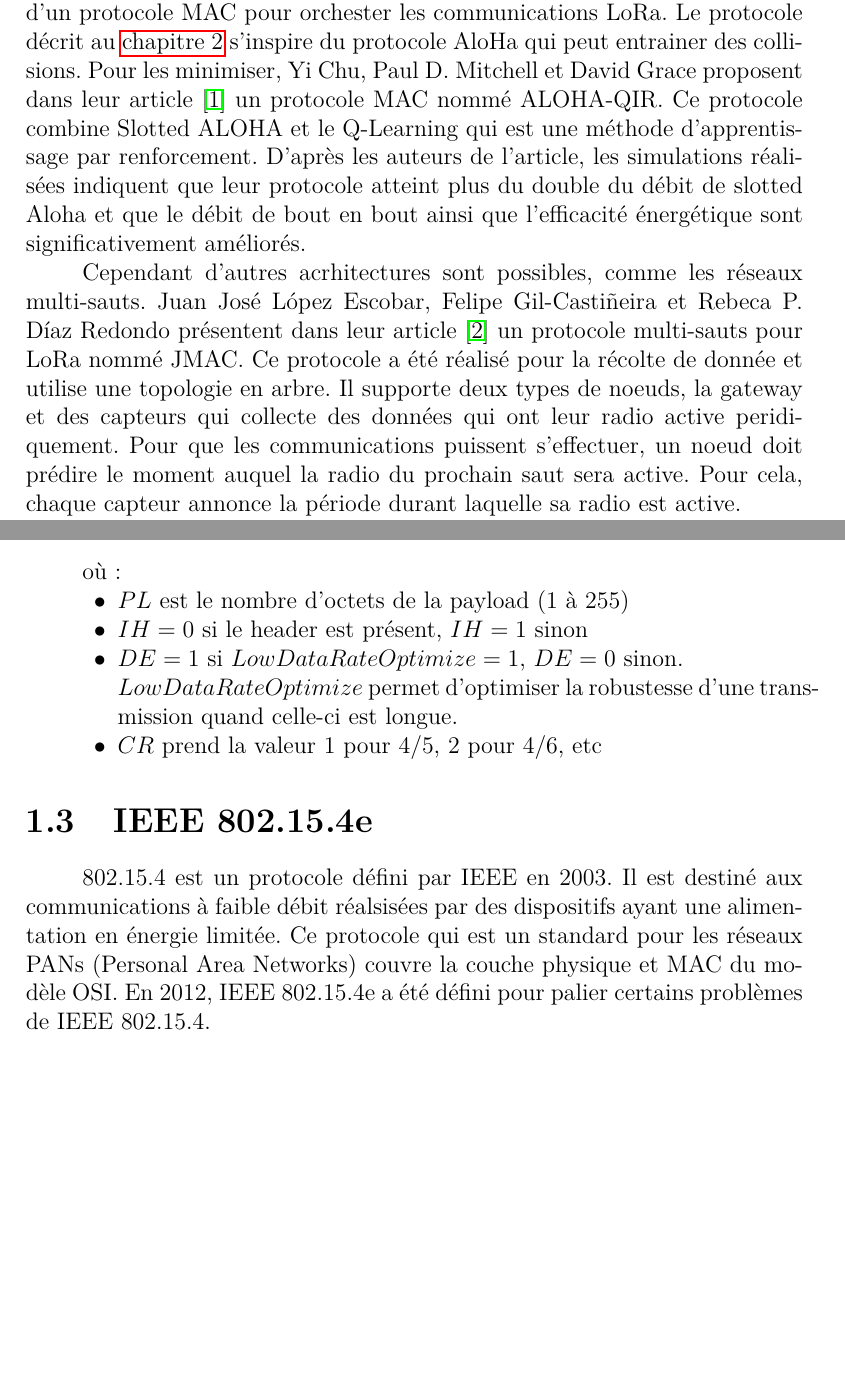
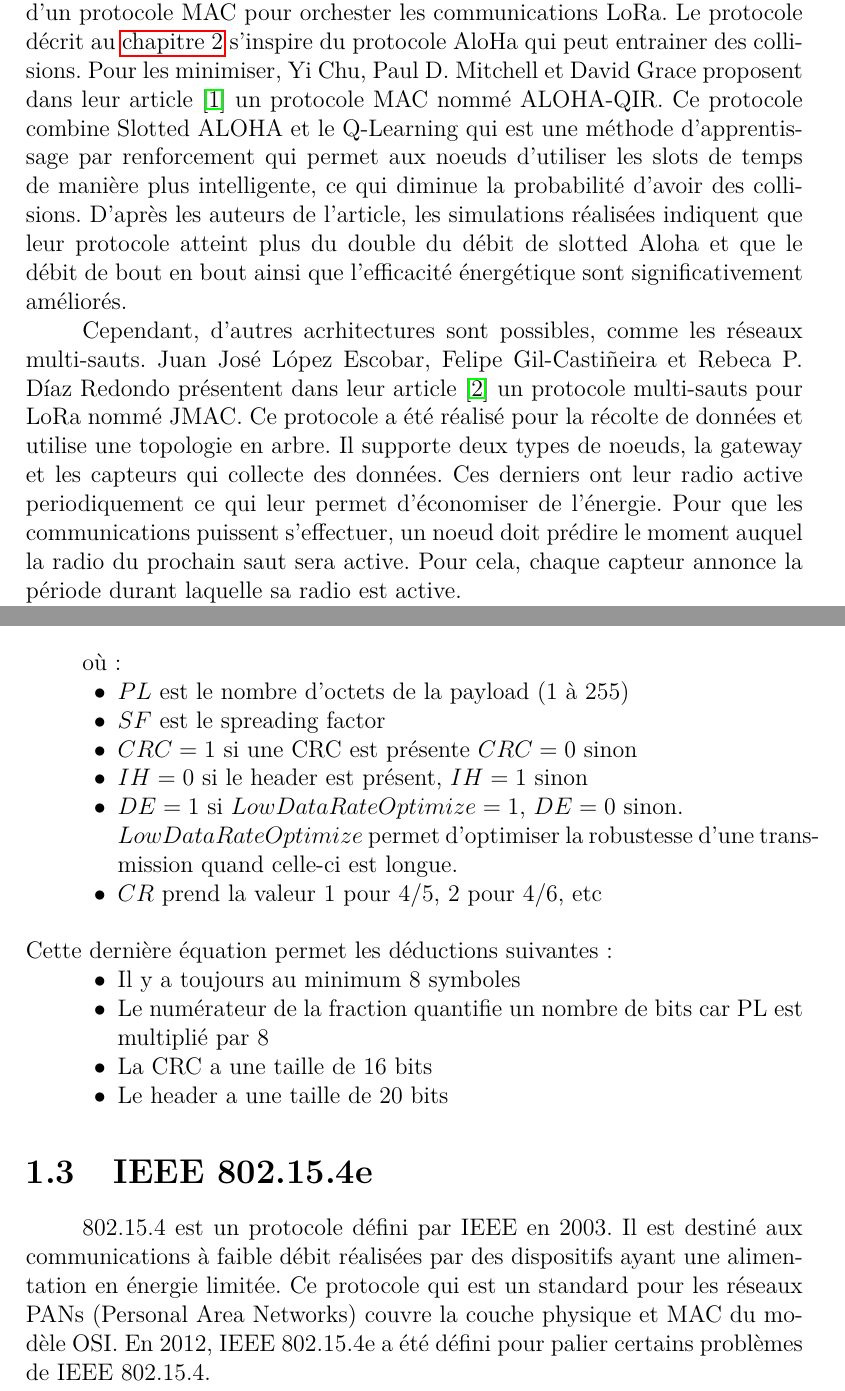
Before and after one commit to ArnaudPalgen/ma2_memoire, a LaTeX document (memoire/main.tex, which reads memoire/src/etat_art/802.15.4.tex, memoire/src/etat_art/lora.tex, memoire/src/etat_art/related_work.tex): two parts of pages 5 and 8 of 38 before the commit and two parts of pages 4 and 7 of 37 after it, joined at a grey line, cut so that both start at the same text, the shorter picture padded with empty space. Compiled offline with pdfLaTeX.

Commit message:
correction etat de l'art

```diff
--- a/memoire/src/etat_art/802.15.4.tex
+++ b/memoire/src/etat_art/802.15.4.tex
@@ -1,12 +1,12 @@
 \section{IEEE 802.15.4e}\label{sec:etat_art-802.15.4}
 \renewcommand{\rightmark}{IEEE 802.15.4e}
-    802.15.4 est un protocole défini par IEEE en 2003. Il est destiné aux communications à faible débit réalsisées par des dispositifs ayant une alimentation en énergie limitée.
+    802.15.4 est un protocole défini par IEEE en 2003. Il est destiné aux communications à faible débit réalisées par des dispositifs ayant une alimentation en énergie limitée.
     Ce protocole qui est un standard pour les réseaux PANs (Personal Area Networks) couvre la couche physique et MAC du modèle OSI. En 2012, IEEE 802.15.4e a été défini pour palier certains problèmes de IEEE 802.15.4.
 
   \subsection*{Types de noeuds et topologie}
     Cette norme définit deux types de noeuds: les Full Function Devices (FFD) qui peuvent être des coordinateurs de PAN, de simple coordinateurs ou de simple noeuds et les Reduced Function Devices (RFD) qui utilisent une implémentation réduite du protocole et ne peuvent être que de simples noeuds.
 
-    Ces noeuds peuvent former des réseaux suivantes plusieurs topologies
+    Ces noeuds peuvent former des réseaux suivant plusieurs topologies
     comme la topologie en étoile pour laquelle plusieurs RFD sont connectés à un FFD qui
     joue le rôle de coordinateur ou encore la topologie peer-to-peer pour laquelle les FFD sont connectés les uns aux autres.
 
@@ -58,7 +59,7 @@
         %ID aux autres noeuds sans avoir été préalablement associés.
     \end{enumerate}
     D'après l'article de Domenico De Guglielmo et ses co-auteurs~\cite{paper:802.15.4e-survey}, le standard ne définit que brièvement AMCA et BLINK.
-    LLDN est destiné aux réseaux à un seul saut et utilisant un seul canal. Il n'est donc pas pertinent pour ce projet. DSME utilise le concept de multi-superframe semblable aux superframes de IEEE 802.15.4 mis à part la CFP qui divise chacun des 7 slots en plusieurs fréquences.
+    LLDN est destiné aux réseaux à un seul saut et utilise un seul canal. Il n'est donc pas pertinent pour ce projet. DSME utilise le concept de multi-superframe semblable aux superframes de IEEE 802.15.4 mis à part la CFP qui divise chacun des 7 slots en plusieurs fréquences.
 
 
 \subsection*{TSCH (Time Slotted Channel Hopping)}\label{subsec:etat_art-802.15.4.tsch}
--- a/memoire/src/etat_art/lora.tex
+++ b/memoire/src/etat_art/lora.tex
@@ -72,8 +77,18 @@ Où $T_{sym} = \frac{1}{R_s}$, $n_{preamble}$ et $n_{payload}$ sont le nombre de
 où:
 \begin{itemize}
     \item $PL$ est le nombre d'octets de la payload (1 à 255)
+    \item $SF$ est le spreading factor
+    \item $CRC=1$ si une CRC est présente $CRC=0$ sinon
     \item $IH=0$ si le header est présent, $IH=1$ sinon
     \item $DE=1$ si $LowDataRateOptimize=1$, $DE=0$ sinon.\\
     $LowDataRateOptimize$ permet d'optimiser la robustesse d'une transmission quand celle-ci est longue.
     \item $CR$ prend la valeur 1 pour $4/5$, 2 pour $4/6$, etc
 \end{itemize}
+\vspace{0.5cm}
+Cette dernière équation permet les déductions suivantes:
+\begin{itemize}
+    \item Il y a toujours au minimum 8 symboles
+    \item Le numérateur de la fraction quantifie un nombre de bits car PL est multiplié par 8
+    \item La CRC a une taille de 16 bits
+    \item Le header a une taille de 20 bits
+\end{itemize}
--- a/memoire/src/etat_art/related_work.tex
+++ b/memoire/src/etat_art/related_work.tex
@@ -6,18 +6,18 @@ orchester les communications LoRa. Le protocole décrit au \autoref{chap:archi}
 protocole AloHa qui peut entrainer des collisions. Pour les minimiser, Yi Chu, Paul D. Mitchell et
 David Grace proposent dans leur article~\cite{6328420} un protocole MAC nommé ALOHA-QIR. Ce
 protocole combine Slotted ALOHA et le Q-Learning qui est une méthode d'apprentissage par
-renforcement. D'après les auteurs de l'article, les simulations réalisées indiquent que leur
+renforcement qui permet aux noeuds d'utiliser les slots de temps de manière plus intelligente, ce qui diminue la probabilité d'avoir des collisions. D'après les auteurs de l'article, les simulations réalisées indiquent que leur
 protocole atteint plus du double du débit de slotted Aloha et que le débit de bout en bout ainsi
 que l'efficacité énergétique sont significativement améliorés.
 
 
-Cependant d'autres acrhitectures sont possibles, comme les réseaux multi-sauts.
-Juan José López Escobar, Felipe Gil-Castiñeira et Rebeca P. Díaz Redondo présentent dans leur article~\cite{s20236893} un protocole multi-sauts pour LoRa nommé JMAC. Ce protocole a été réalisé pour la récolte de donnée et utilise une topologie en arbre. Il supporte deux types de noeuds, la gateway et des capteurs qui collecte des données qui ont leur radio active peridiquement. Pour que les communications puissent s'effectuer, un noeud doit prédire le moment auquel la radio du prochain saut sera active. Pour cela, chaque capteur annonce la période durant laquelle sa radio est active.
+Cependant, d'autres acrhitectures sont possibles, comme les réseaux multi-sauts.
+Juan José López Escobar, Felipe Gil-Castiñeira et Rebeca P. Díaz Redondo présentent dans leur article~\cite{s20236893} un protocole multi-sauts pour LoRa nommé JMAC. Ce protocole a été réalisé pour la récolte de données et utilise une topologie en arbre. Il supporte deux types de noeuds, la gateway et les capteurs qui collecte des données. Ces derniers ont leur radio active periodiquement ce qui leur permet d'économiser de l'énergie. Pour que les communications puissent s'effectuer, un noeud doit prédire le moment auquel la radio du prochain saut sera active. Pour cela, chaque capteur annonce la période durant laquelle sa radio est active.
 
 
-Maite Bezunartea et ses co-auteurs proposent dans leur article~\cite{8847137}, un protocole MAC pour LoRa qui est une adaptation de TSCH~\ref{subsec:etat_art-802.15.4.tsch}. Leur solution, implémentée dans Contiki-NG~\ref{subsec:etat_art:rtos:contiki}, permet d'utiliser le protocole de routage RPL~\ref{sec:state-rpl} avec le \textit{spreading factor} de LoRa fixé (c.f.~\ref{sec:etat_art-lora}). Les mécanismes de sauts de canaux et de division du temps en slots permettent d'obtenir des transmissions de données réussies tout en restant efficace en terme d'énergie.
+Maite Bezunartea et ses co-auteurs proposent dans leur article~\cite{8847137}, un protocole MAC pour LoRa qui est une adaptation de TSCH~\ref{subsec:etat_art-802.15.4.tsch}. Leur solution, implémentée dans Contiki-NG~\ref{subsec:etat_art:rtos:contiki}, permet d'utiliser le protocole de routage RPL~\ref{sec:state-rpl}. Elle fonctionne avec un \textit{spreading factor} fixe (c.f.~\ref{sec:etat_art-lora}). Les mécanismes de sauts de canaux et de division du temps en slots permettent d'obtenir des transmissions de données réussies tout en restant efficace en terme d'énergie.
 
-Pour obtenir un \textit{spreading factor} adapté à chaque lien LoRa, B.Satori et ses co-auteurs proposent dans leur article~\cite{8115756} un protocole MAC nommé RLMAC qui permet de sélectionner le \textit{spreading factor} optimal pour chaque lien et également une adaptation de la fonction objectif OF0~\ref{subsec:etat_art:rpl:Of0} permettant de sélectionner un chemin qui minimise le temps de transmission ce qui permet de diminuer la consommation en énergie.
+Pour obtenir un \textit{spreading factor} adapté à chaque lien LoRa, B.Satori et ses co-auteurs proposent dans leur article~\cite{8115756}, un protocole MAC nommé RLMAC qui permet de sélectionner le \textit{spreading factor} optimal pour chaque lien et également une adaptation de la fonction objectif OF0~\ref{subsec:etat_art:rpl:Of0} permettant de sélectionner un chemin qui minimise le temps de transmission, ce qui permet de diminuer la consommation en énergie.
 
 
 %
--- a/memoire/src/etat_art/rpl.tex
+++ b/memoire/src/etat_art/rpl.tex
@@ -1,12 +1,10 @@
-\newpage
 \section{RPL}\label{sec:state-rpl}
 \renewcommand{\rightmark}{RPL}
-%TODO tour des protocoles de routages ??
 
 Routing Protocol for Low-Power and Lossy Networks~\cite{rfc:rpl} est un protocole de routage IPv6 destiné aux réseaux dont les noeuds sont contraints en énergie et dont les liens sont soumis à des pertes importantes de paquets (Low-power and Lossy Networks, LLNs).
 
 D'après l'article de Tripathi, Oliveira et Vasseur~\cite{paper:rpl-study}, après avoir été étudiés par le groupe de travail IETF roll (Routing Over Low power and Lossy networks), il s'est avéré que les protocoles tel que OSPF, AODV ou OLSR ne satisfont pas toutes les exigences des LLNs. C'est pour cette raison que ce groupe de travail a introduit RPL.
-Ce protocole à vecteur de distance est un protocole proactif, c'est à dire que les routes sont établies avant qu'elles ne soient nécessaires.
+Il s'agit d'un protocole à vecteur de distance. De plus, RPL est un protocole proactif, c'est à dire que les routes sont établies avant qu'elles ne soient nécessaires.
 
 RPL sépare le traitement et la transmission des paquets de contrôle de l'optimisation de l'objectif de routage. Cela permet de l'adapter à un large éventail d'applications des LLNs comme la domotique, l'automatisation industriel ou encore la récolte de données dans divers environnements.
 
--- a/memoire/src/etat_art/rtos.tex
+++ b/memoire/src/etat_art/rtos.tex
@@ -56,3 +53,5 @@ Pour effectuer ce choix, les RTOS suivants ont été comparés: Contiki OS, Free
+    La pile réseau de RIOT comporte notemment les protocoles 6LoWPAN, IPv6, RPL, LoRaWan et 802.15.4.
+    Ce RTOS intègre la pile réseau OpenWSN~\cite{openwsn} mais cette intégration est pour le moment expérimentale.
 
     OpenWSN est une implémentation open-source d'une pile réseau destinée à l'IoT. Cette pile réseau comprend les protocoles IEEE802.15.4e, 6LoWPAN, RPL, UDP et CoAP. L'objectif de cette implémentation est qu'elle puisse être utilisée sur une variété de RTOS et de plateformes.
 
```
Also changed, not shown: memoire/main.tex (+1 -1 lines), memoire/src/etat_art/802.15.4.tex (5 more changed lines), memoire/src/etat_art/lora.tex (11 more changed lines), memoire/src/etat_art/rpl.tex (4 more changed lines), memoire/src/etat_art/rtos.tex (16 more changed lines), 1 other file.
